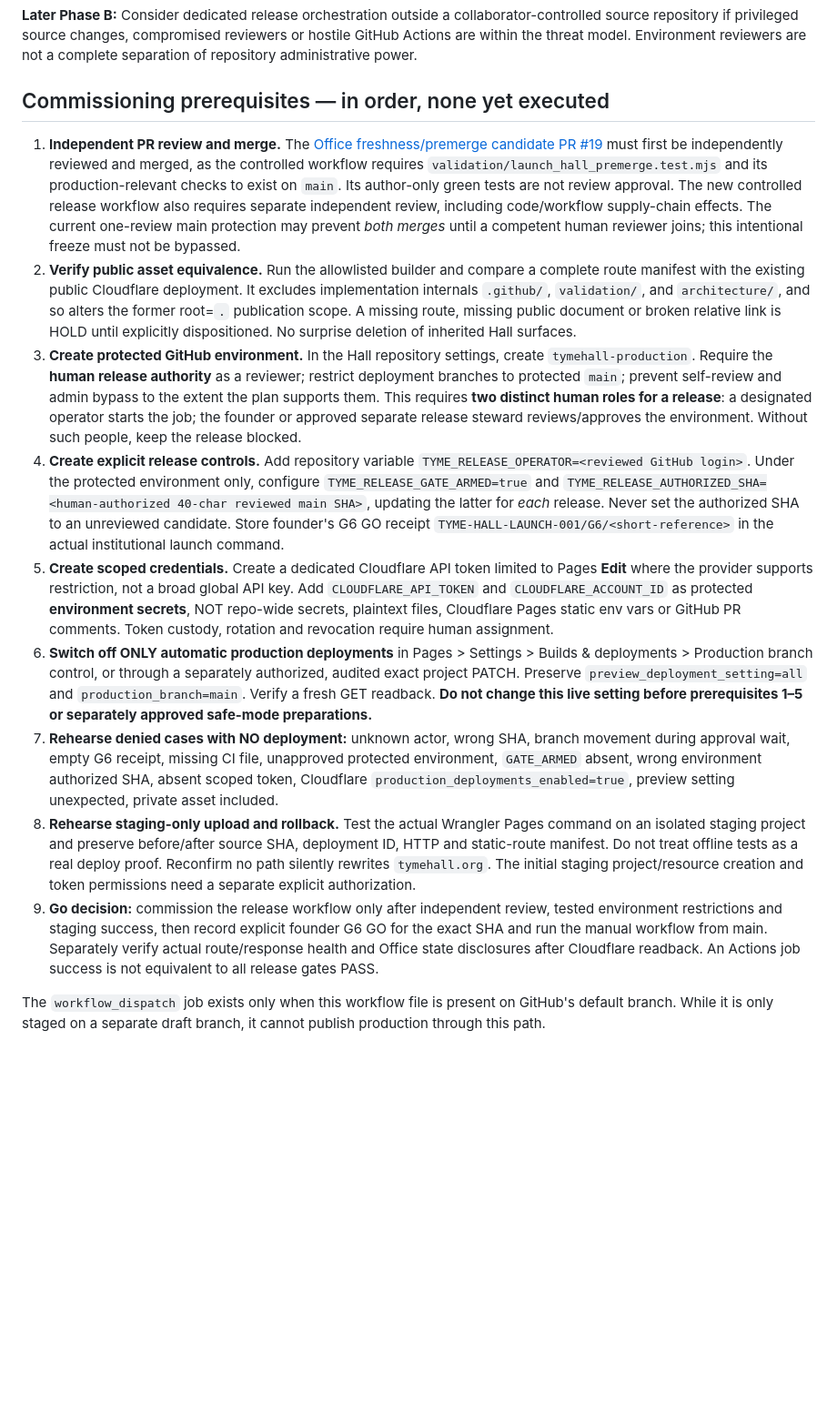
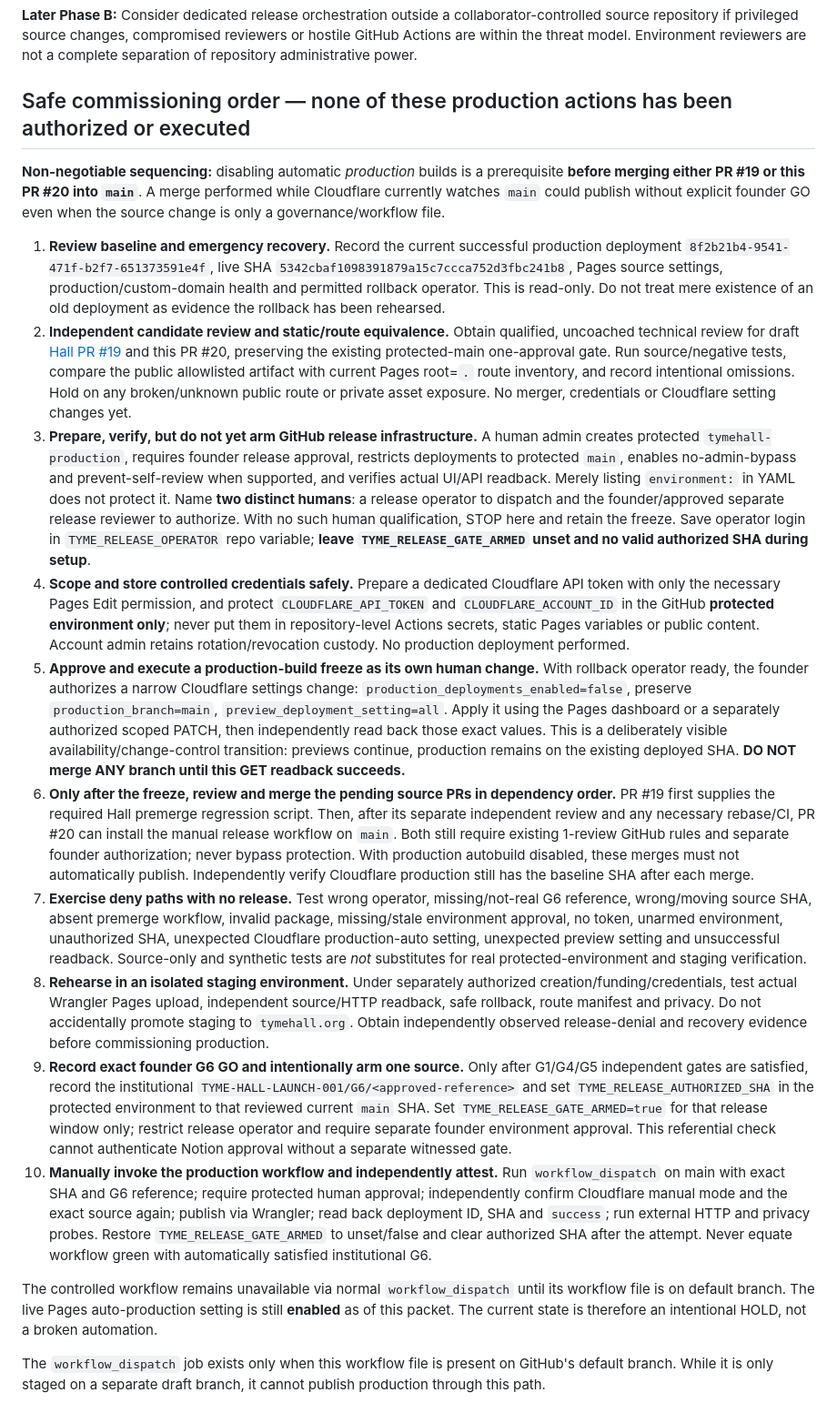
Before and after one commit to sovereign-codex/Codex-interface-, a Markdown page: validation/CONTROLLED_RELEASE_RUNBOOK.md, the part around the change. Shown at 91% size. Rendered like a GitHub page; blank space fills up the shorter version.

Commit message:
fix(launch): freeze auto production BEFORE merging any release-gated source

```diff
--- a/validation/CONTROLLED_RELEASE_RUNBOOK.md
+++ b/validation/CONTROLLED_RELEASE_RUNBOOK.md
@@ -67,17 +67,22 @@ Cloudflare explicitly supports disabling automatic Git-triggered Pages builds wh
 
 **Later Phase B:** Consider dedicated release orchestration outside a collaborator-controlled source repository if privileged source changes, compromised reviewers or hostile GitHub Actions are within the threat model. Environment reviewers are not a complete separation of repository administrative power.
 
-## Commissioning prerequisites — in order, none yet executed
+## Safe commissioning order — none of these production actions has been authorized or executed
 
-1. **Independent PR review and merge.** The [Office freshness/premerge candidate PR #19](https://github.com/sovereign-codex/Codex-interface-/pull/19) must first be independently reviewed and merged, as the controlled workflow requires `validation/launch_hall_premerge.test.mjs` and its production-relevant checks to exist on `main`. Its author-only green tests are not review approval. The new controlled release workflow also requires separate independent review, including code/workflow supply-chain effects. The current one-review main protection may prevent *both merges* until a competent human reviewer joins; this intentional freeze must not be bypassed.
-2. **Verify public asset equivalence.** Run the allowlisted builder and compare a complete route manifest with the existing public Cloudflare deployment. It excludes implementation internals `.github/`, `validation/`, and `architecture/`, and so alters the former root=`.` publication scope. A missing route, missing public document or broken relative link is HOLD until explicitly dispositioned. No surprise deletion of inherited Hall surfaces.
-3. **Create protected GitHub environment.** In the Hall repository settings, create `tymehall-production`. Require the **human release authority** as a reviewer; restrict deployment branches to protected `main`; prevent self-review and admin bypass to the extent the plan supports them. This requires **two distinct human roles for a release**: a designated operator starts the job; the founder or approved separate release steward reviews/approves the environment. Without such people, keep the release blocked.
-4. **Create explicit release controls.** Add repository variable `TYME_RELEASE_OPERATOR=<reviewed GitHub login>`. Under the protected environment only, configure `TYME_RELEASE_GATE_ARMED=true` and `TYME_RELEASE_AUTHORIZED_SHA=<human-authorized 40-char reviewed main SHA>`, updating the latter for *each* release. Never set the authorized SHA to an unreviewed candidate. Store founder's G6 GO receipt `TYME-HALL-LAUNCH-001/G6/<short-reference>` in the actual institutional launch command.
-5. **Create scoped credentials.** Create a dedicated Cloudflare API token limited to Pages **Edit** where the provider supports restriction, not a broad global API key. Add `CLOUDFLARE_API_TOKEN` and `CLOUDFLARE_ACCOUNT_ID` as protected **environment secrets**, NOT repo-wide secrets, plaintext files, Cloudflare Pages static env vars or GitHub PR comments. Token custody, rotation and revocation require human assignment.
-6. **Switch off ONLY automatic production deployments** in Pages > Settings > Builds & deployments > Production branch control, or through a separately authorized, audited exact project PATCH. Preserve `preview_deployment_setting=all` and `production_branch=main`. Verify a fresh GET readback. **Do not change this live setting before prerequisites 1–5 or separately approved safe-mode preparations.**
-7. **Rehearse denied cases with NO deployment:** unknown actor, wrong SHA, branch movement during approval wait, empty G6 receipt, missing CI file, unapproved protected environment, `GATE_ARMED` absent, wrong environment authorized SHA, absent scoped token, Cloudflare `production_deployments_enabled=true`, preview setting unexpected, private asset included.
-8. **Rehearse staging-only upload and rollback.** Test the actual Wrangler Pages command on an isolated staging project and preserve before/after source SHA, deployment ID, HTTP and static-route manifest. Do not treat offline tests as a real deploy proof. Reconfirm no path silently rewrites `tymehall.org`. The initial staging project/resource creation and token permissions need a separate explicit authorization.
-9. **Go decision:** commission the release workflow only after independent review, tested environment restrictions and staging success, then record explicit founder G6 GO for the exact SHA and run the manual workflow from main. Separately verify actual route/response health and Office state disclosures after Cloudflare readback. An Actions job success is not equivalent to all release gates PASS.
+**Non-negotiable sequencing:** disabling automatic *production* builds is a prerequisite **before merging either PR #19 or this PR #20 into `main`**. A merge performed while Cloudflare currently watches `main` could publish without explicit founder GO even when the source change is only a governance/workflow file.
+
+1. **Review baseline and emergency recovery.** Record the current successful production deployment `8f2b21b4-9541-471f-b2f7-651373591e4f`, live SHA `5342cbaf1098391879a15c7ccca752d3fbc241b8`, Pages source settings, production/custom-domain health and permitted rollback operator. This is read-only. Do not treat mere existence of an old deployment as evidence the rollback has been rehearsed.
+2. **Independent candidate review and static/route equivalence.** Obtain qualified, uncoached technical review for draft [Hall PR #19](https://github.com/sovereign-codex/Codex-interface-/pull/19) and this PR #20, preserving the existing protected-main one-approval gate. Run source/negative tests, compare the public allowlisted artifact with current Pages root=`.` route inventory, and record intentional omissions. Hold on any broken/unknown public route or private asset exposure. No merger, credentials or Cloudflare setting changes yet.
+3. **Prepare, verify, but do not yet arm GitHub release infrastructure.** A human admin creates protected `tymehall-production`, requires founder release approval, restricts deployments to protected `main`, enables no-admin-bypass and prevent-self-review when supported, and verifies actual UI/API readback. Merely listing `environment:` in YAML does not protect it. Name **two distinct humans**: a release operator to dispatch and the founder/approved separate release reviewer to authorize. With no such human qualification, STOP here and retain the freeze. Save operator login in `TYME_RELEASE_OPERATOR` repo variable; **leave `TYME_RELEASE_GATE_ARMED` unset and no valid authorized SHA during setup**.
+4. **Scope and store controlled credentials safely.** Prepare a dedicated Cloudflare API token with only the necessary Pages Edit permission, and protect `CLOUDFLARE_API_TOKEN` and `CLOUDFLARE_ACCOUNT_ID` in the GitHub **protected environment only**; never put them in repository-level Actions secrets, static Pages variables or public content. Account admin retains rotation/revocation custody. No production deployment performed.
+5. **Approve and execute a production-build freeze as its own human change.** With rollback operator ready, the founder authorizes a narrow Cloudflare settings change: `production_deployments_enabled=false`, preserve `production_branch=main`, `preview_deployment_setting=all`. Apply it using the Pages dashboard or a separately authorized scoped PATCH, then independently read back those exact values. This is a deliberately visible availability/change-control transition: previews continue, production remains on the existing deployed SHA. **DO NOT merge ANY branch until this GET readback succeeds.**
+6. **Only after the freeze, review and merge the pending source PRs in dependency order.** PR #19 first supplies the required Hall premerge regression script. Then, after its separate independent review and any necessary rebase/CI, PR #20 can install the manual release workflow on `main`. Both still require existing 1-review GitHub rules and separate founder authorization; never bypass protection. With production autobuild disabled, these merges must not automatically publish. Independently verify Cloudflare production still has the baseline SHA after each merge.
+7. **Exercise deny paths with no release.** Test wrong operator, missing/not-real G6 reference, wrong/moving source SHA, absent premerge workflow, invalid package, missing/stale environment approval, no token, unarmed environment, unauthorized SHA, unexpected Cloudflare production-auto setting, unexpected preview setting and unsuccessful readback. Source-only and synthetic tests are *not* substitutes for real protected-environment and staging verification.
+8. **Rehearse in an isolated staging environment.** Under separately authorized creation/funding/credentials, test actual Wrangler Pages upload, independent source/HTTP readback, safe rollback, route manifest and privacy. Do not accidentally promote staging to `tymehall.org`. Obtain independently observed release-denial and recovery evidence before commissioning production.
+9. **Record exact founder G6 GO and intentionally arm one source.** Only after G1/G4/G5 independent gates are satisfied, record the institutional `TYME-HALL-LAUNCH-001/G6/<approved-reference>` and set `TYME_RELEASE_AUTHORIZED_SHA` in the protected environment to that reviewed current `main` SHA. Set `TYME_RELEASE_GATE_ARMED=true` for that release window only; restrict release operator and require separate founder environment approval. This referential check cannot authenticate Notion approval without a separate witnessed gate.
+10. **Manually invoke the production workflow and independently attest.** Run `workflow_dispatch` on main with exact SHA and G6 reference; require protected human approval; independently confirm Cloudflare manual mode and the exact source again; publish via Wrangler; read back deployment ID, SHA and `success`; run external HTTP and privacy probes. Restore `TYME_RELEASE_GATE_ARMED` to unset/false and clear authorized SHA after the attempt. Never equate workflow green with automatically satisfied institutional G6.
+
+The controlled workflow remains unavailable via normal `workflow_dispatch` until its workflow file is on default branch. The live Pages auto-production setting is still **enabled** as of this packet. The current state is therefore an intentional HOLD, not a broken automation.
 
 The `workflow_dispatch` job exists only when this workflow file is present on GitHub's default branch. While it is only staged on a separate draft branch, it cannot publish production through this path.
 
```
